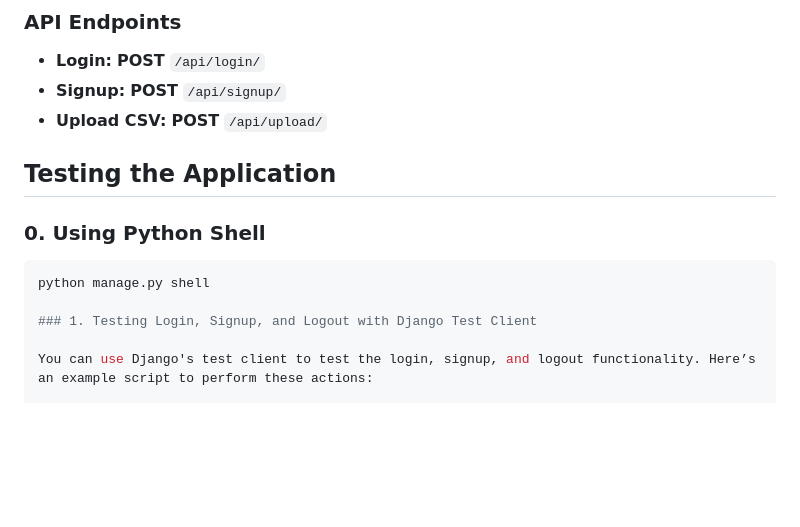
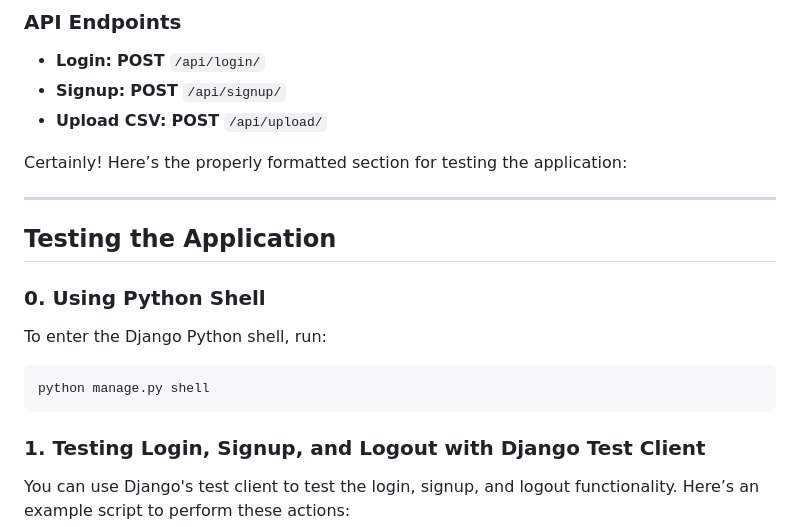
Before and after one commit to satyamions/CSVPal, a Markdown page: README.md, the part around the change. Rendered like a GitHub page; blank space fills up the shorter version.

````diff
--- a/README.md
+++ b/README.md
@@ -120,12 +120,19 @@ CSVPal/
 - **Signup:** **POST** `/api/signup/`
 - **Upload CSV:** **POST** `/api/upload/`
 
+Certainly! Here’s the properly formatted section for testing the application:
+
+---
+
 ## Testing the Application
 
 ### 0. Using Python Shell
 
-```python
+To enter the Django Python shell, run:
+
+```bash
 python manage.py shell
+```
 
 ### 1. Testing Login, Signup, and Logout with Django Test Client
 
````
